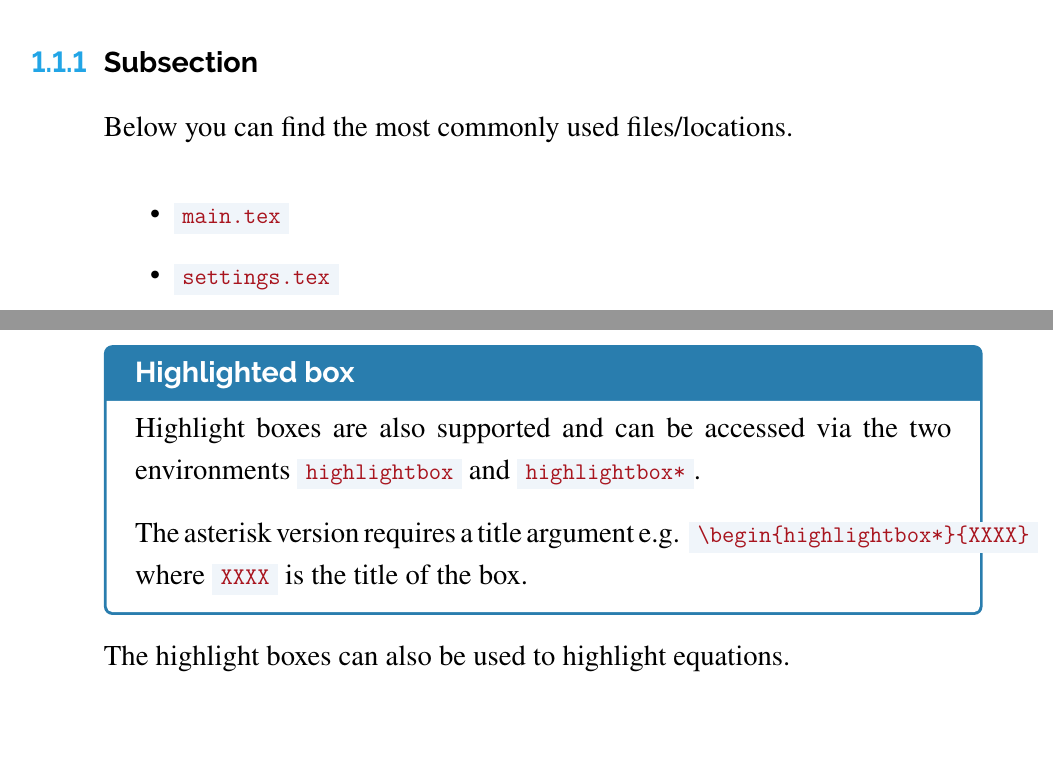
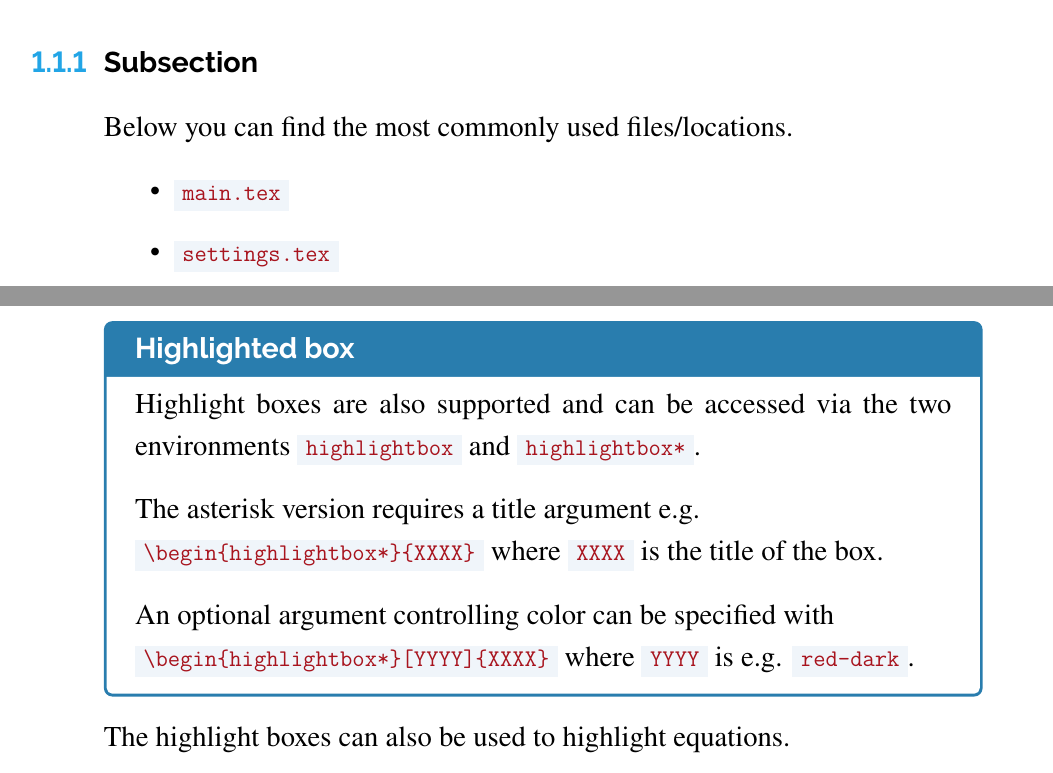
Before and after one commit to sarphiv/bluemark, a LaTeX thesis (main.tex, which reads chapters/instructions.tex, preamble/configuration/spacinglayout.tex, preamble/configuration/tcolorbox.tex): two parts of pages 4 and 9 of 20, joined at a grey line, cut so that both start at the same text, the shorter picture padded with empty space. Compiled offline with pdfLaTeX.

Commit message:
Colored highlight boxes and reduced list spacing

```diff
--- a/chapters/instructions.tex
+++ b/chapters/instructions.tex
@@ -197,9 +197,12 @@ the brackets can be specified literally.
     Highlight boxes are also supported and can be accessed via the two environments
     \rawref{highlightbox} and \rawref{highlightbox*}.
 
-    The asterisk version requires a title argument e.g.
+    The asterisk version requires a title argument e.g.\\
     \rawref{\textbackslash begin\{highlightbox*\}\{XXXX\}}
     where \rawref{XXXX} is the title of the box.
+
+    An optional argument controlling color can be specified with\\
+    \rawref{\textbackslash begin\{highlightbox*\}[YYYY]\{XXXX\}} where \rawref{YYYY} is e.g. \rawref{red-dark}.
 \end{highlightbox*}
 
 The highlight boxes can also be used to highlight equations.
--- a/preamble/configuration/spacinglayout.tex
+++ b/preamble/configuration/spacinglayout.tex
@@ -8,7 +8,7 @@
 \linespread{1.2}
 
 %Itemize and enumerate
-\setlist{itemsep=0.6ex}
+\setlist{itemsep=0.6ex, topsep=0.0ex}
 
 %Column layout
 \setlength{\columnsep}{1.4em}
--- a/preamble/configuration/tcolorbox.tex
+++ b/preamble/configuration/tcolorbox.tex
@@ -1,2 +1,2 @@
-\newtcolorbox{highlightbox}{enlarge top by=2ex, top=1.2ex, colback=white-pure, colframe=blue-black, parbox=false}
-\newtcolorbox{highlightbox*}[1]{enlarge top by=2ex, toptitle=0.6ex, bottomtitle=0.3ex, colback=white-pure, colframe=blue-black, parbox=false, fonttitle=\bfseries\sffamily,title=#1}
+\newtcolorbox{highlightbox}[1][blue-black]{enlarge top by=2ex, top=1.2ex, colback=white-pure, colframe=#1, parbox=false}
+\newtcolorbox{highlightbox*}[2][blue-black]{enlarge top by=2ex, toptitle=0.6ex, bottomtitle=0.3ex, colback=white-pure, colframe=#1, parbox=false, fonttitle=\bfseries\sffamily,title=#2}
```
Also changed, not shown: render/main.pdf.
